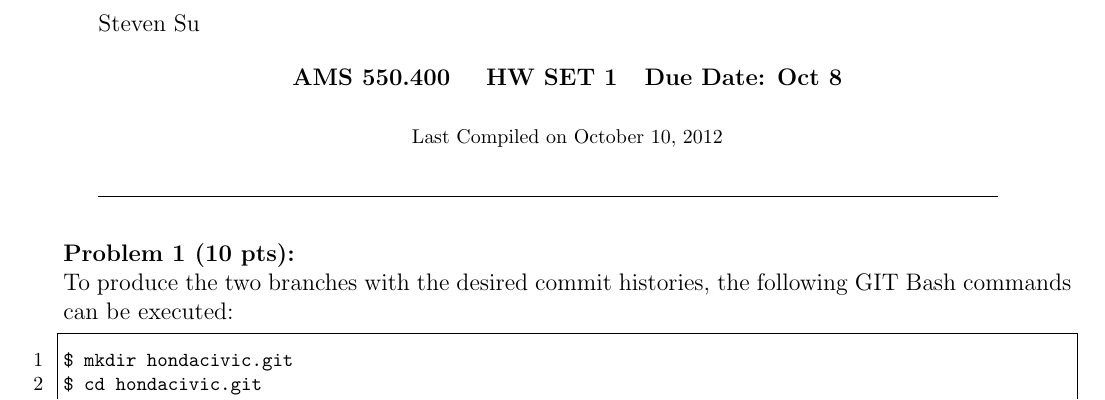
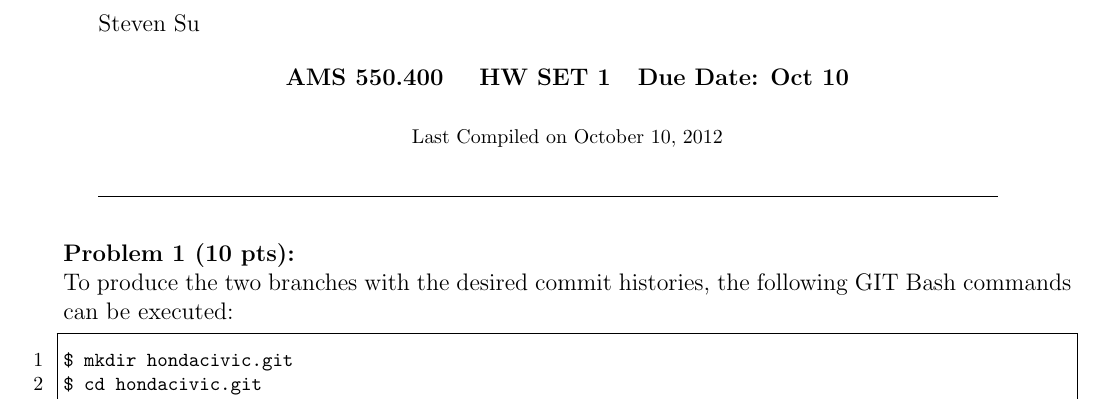
Before and after one commit to ssu7/550400.homeworkset.1, a LaTeX problem sheet (homeworkset1.tex): part of page 1 of 6, cut so that both start at the same text. Compiled offline with pdfLaTeX.

Commit message:
Fixed Due Date

```diff
--- a/homeworkset1.tex
+++ b/homeworkset1.tex
@@ -40,7 +40,7 @@ Steven Su
 
 
 \begin{center}
-{\bf AMS 550.400 \quad HW SET 1\quad  Due Date:  Oct 8}\\
+{\bf AMS 550.400 \quad HW SET 1\quad  Due Date:  Oct 10}\\
 \vskip.2in
 {\footnotesize Last Compiled on \today}
 \end{center}
```
Also changed, not shown: homeworkset1.pdf, 1 other file.
